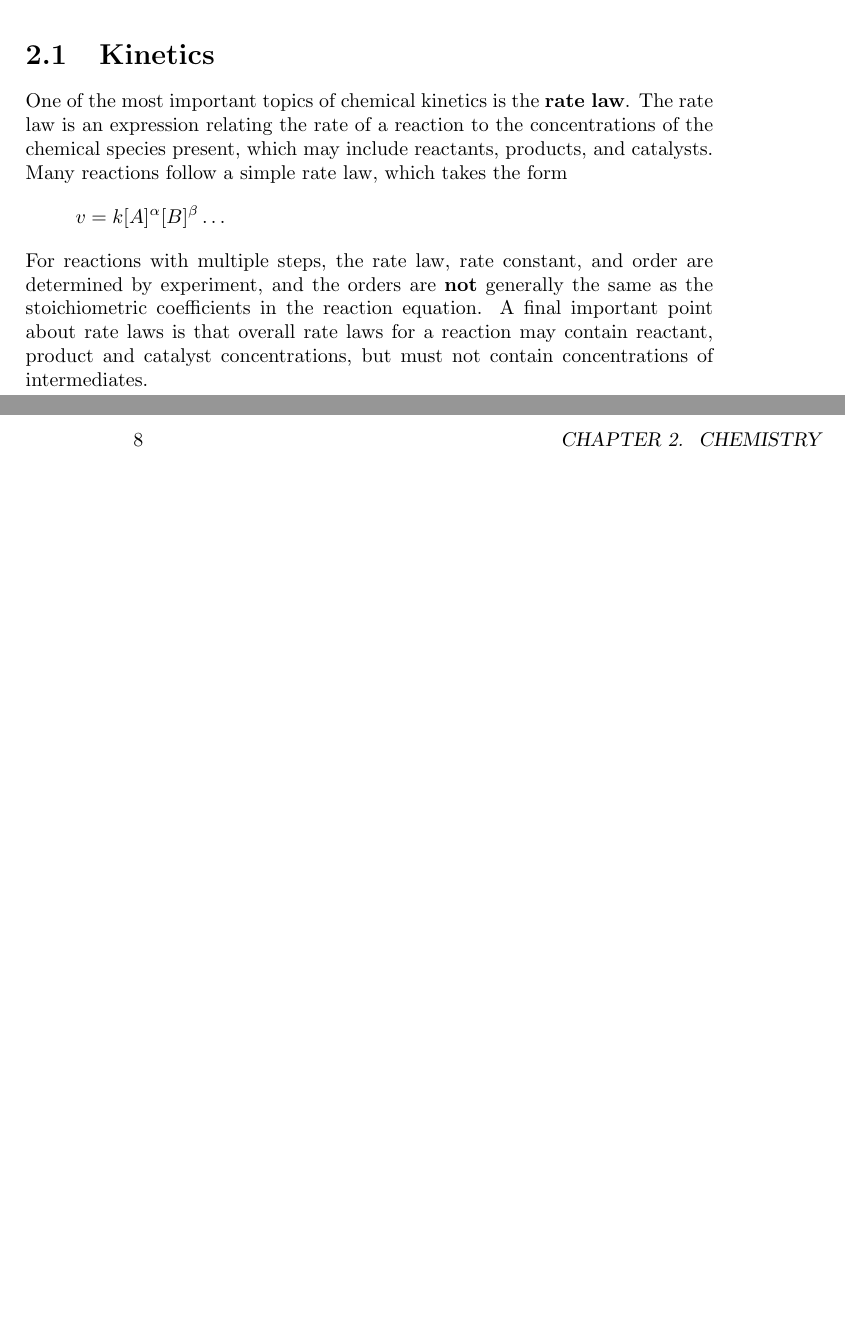
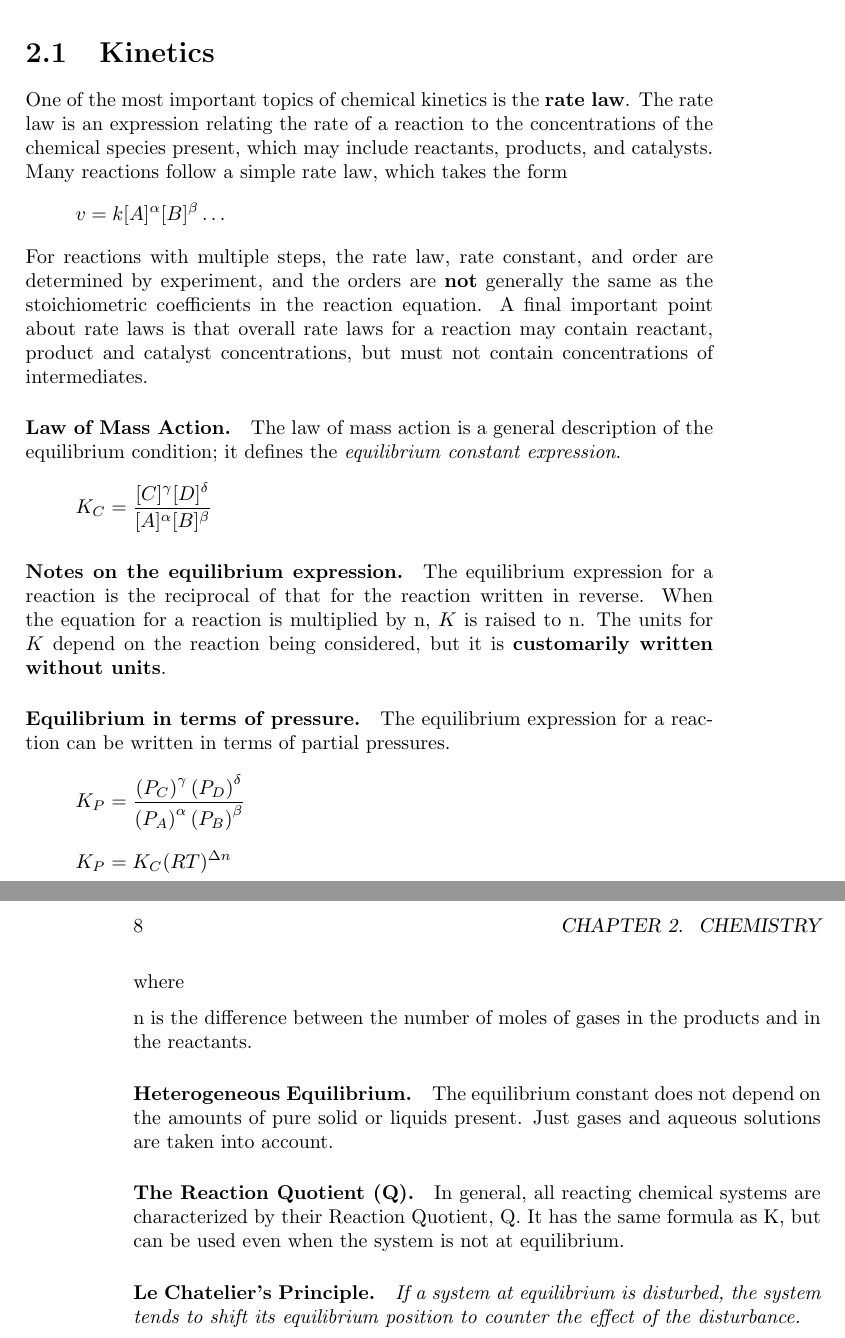
Before and after one commit to bernardosulzbach/notes, a LaTeX book (book.tex): two parts of pages 7 and 8 of 14, joined at a grey line, cut so that both start at the same text, the shorter picture padded with empty space. Compiled offline with pdfLaTeX.

Commit message:
More on chemistry kinetics and equilibria.

```diff
--- a/book.tex
+++ b/book.tex
@@ -124,6 +124,30 @@ For reactions with multiple steps, the rate law, rate constant, and order are de
 and the orders are \textbf{not} generally the same as the stoichiometric coefficients in the reaction equation.
 A final important point about rate laws is that overall rate laws for a reaction may contain reactant,
 product and catalyst concentrations, but must not contain concentrations of intermediates.
+
+\paragraph{Law of Mass Action.} The law of mass action is a general description of the equilibrium condition;
+it defines the \textit{equilibrium constant expression}.
+\[K_C = \frac{[C]^\gamma [D]^\delta}{[A]^\alpha [B]^\beta}\]
+
+\paragraph{Notes on the equilibrium expression.} The equilibrium expression for a reaction is the reciprocal of that
+for the reaction written in reverse. When the equation for a reaction is multiplied by n, \(K\) is raised to n.
+The units for \(K\) depend on the reaction being considered, but it is \textbf{customarily written without units}.
+
+\paragraph{Equilibrium in terms of pressure.} The equilibrium expression for a reaction can be written in terms of partial pressures.
+\[K_P = \frac{\left(P_C\right)^\gamma \left(P_D\right)^\delta}{\left(P_A\right)^\alpha \left(P_B\right)^\beta}\]
+\[K_P = K_C (RT)^{\Delta n}\]
+where
+
+n is the difference between the number of moles of gases in the products and in the reactants.
+
+\paragraph{Heterogeneous Equilibrium.} The equilibrium constant does not depend on the amounts of pure solid
+or liquids present. Just gases and aqueous solutions are taken into account.
+
+\paragraph{The Reaction Quotient (Q).} In general, all reacting chemical systems are characterized by their
+Reaction Quotient, Q. It has the same formula as K, but can be used even when the system is not at equilibrium.
+
+\paragraph{Le Chatelier's Principle.} \textit{If a system at equilibrium is disturbed, the system tends to shift its
+equilibrium position to counter the effect of the disturbance.}
 
 
 \chapter{Physics}
```
